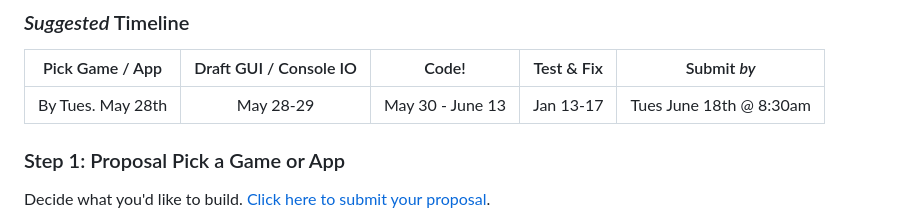
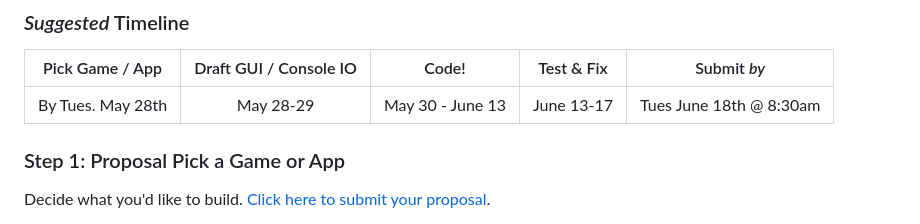
Before and after one commit to BrashICS/rst-noranehme, a Markdown page: README.md, the part around the change. Rendered like a GitHub page.

Commit message:
Fixed Typo

```diff
--- a/README.md
+++ b/README.md
@@ -14,7 +14,7 @@ You are going to build a web-application _from scratch_. This project is **due 8
 
 | Pick Game / App | Draft GUI / Console IO | Code! | Test & Fix | Submit _by_|
 |:----:|:----:|:----:|:----:|:----:|
-|By Tues. May 28th| May 28-29 | May 30 - June 13 | Jan 13-17 |Tues June 18th @ 8:30am |
+|By Tues. May 28th| May 28-29 | May 30 - June 13 | June 13-17 |Tues June 18th @ 8:30am |
 
 ### Step 1: Proposal Pick a Game or App
 Decide what you'd like to build. [Click here to submit your proposal](https://docs.google.com/forms/d/e/1FAIpQLSeLipOD1vG9q36Sgezdo_NnWaL7N62qcPjql6wWCZQ-CDn2Lw/viewform?usp=sf_link).
```
